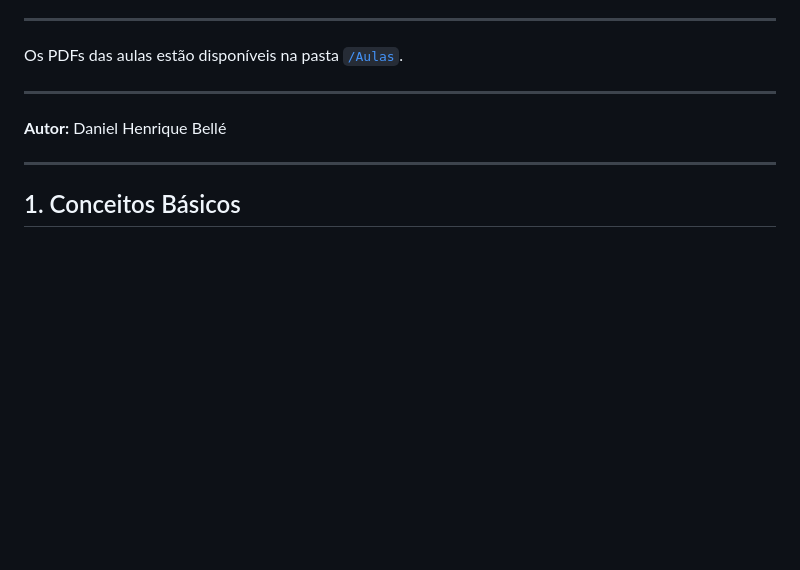
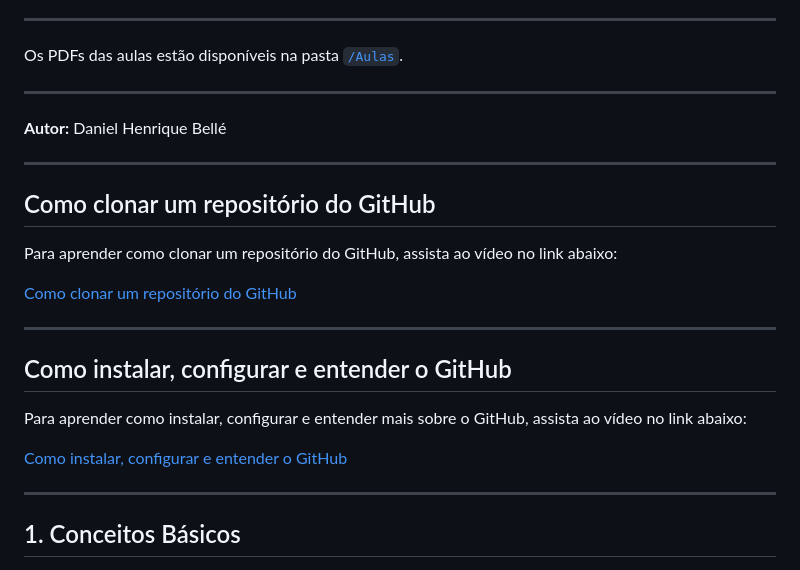
Before and after one commit to danielbelle/p1-web, a Markdown page: README.md, the part around the change. Drawn GitHub-style; blank space fills up the shorter version.

Commit message:
v5 - github infos

```diff
--- a/README.md
+++ b/README.md
@@ -11,6 +11,24 @@ Os PDFs das aulas estão disponíveis na pasta [`/Aulas`](./Aulas).
 ---
 
 **Autor:** Daniel Henrique Bellé
+
+---
+
+## Como clonar um repositório do GitHub
+
+Para aprender como clonar um repositório do GitHub, assista ao vídeo no link
+abaixo:
+
+[Como clonar um repositório do GitHub](https://www.youtube.com/watch?v=5ctmK6fV1NQ)
+
+---
+
+## Como instalar, configurar e entender o GitHub
+
+Para aprender como instalar, configurar e entender mais sobre o GitHub, assista
+ao vídeo no link abaixo:
+
+[Como instalar, configurar e entender o GitHub](https://youtu.be/VmkEZ9qEPDU)
 
 ---
 
```
